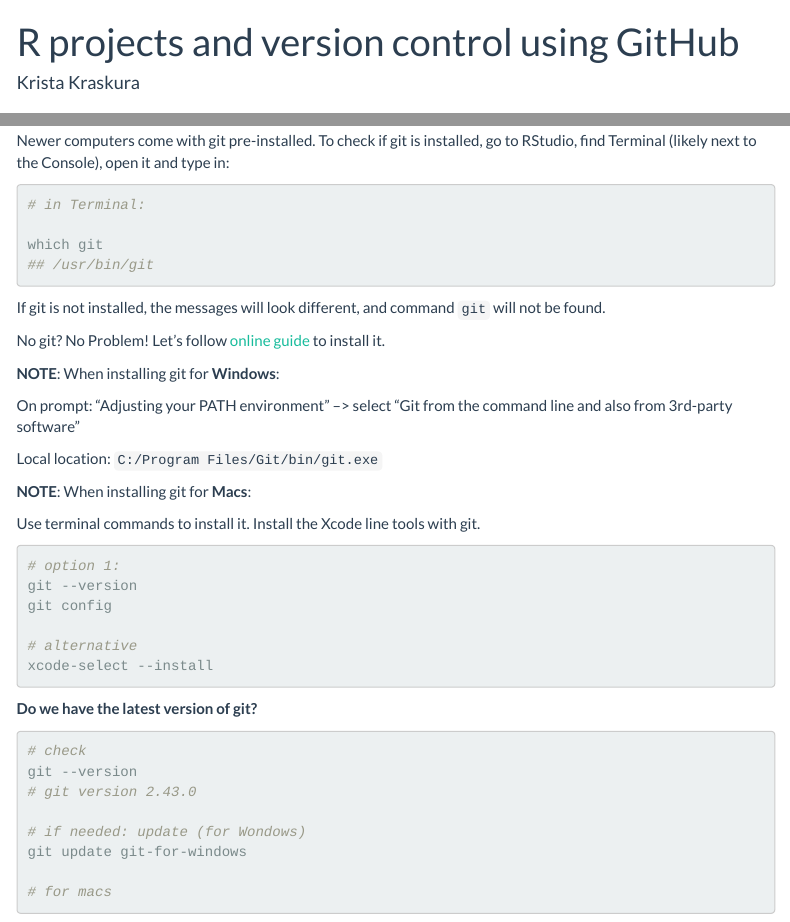
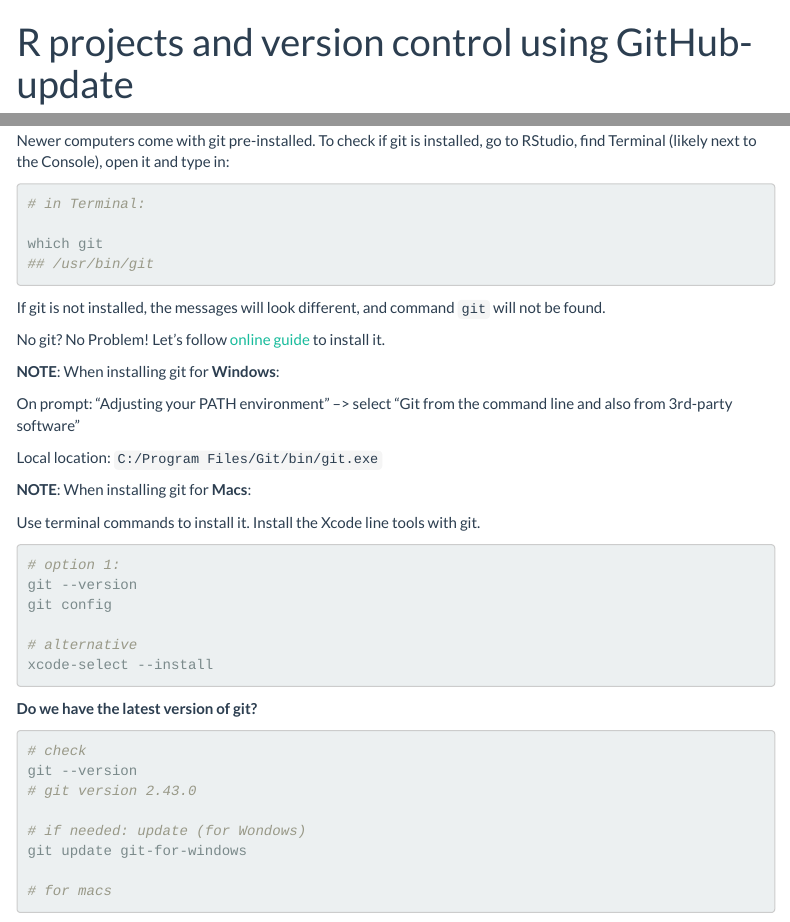
Before and after one commit to kraskura/biol601_spring2024_dealing_w_data, an R Markdown document (w5/w5_github.Rmd): the page in a window 1100 px wide, from its top, and a second part further down, joined at a grey line. Rendered offline with R 4.5, knitr and Pandoc, with nearby package versions; menus at the side of the page are left out.

Commit message:
in class update

```diff
--- a/w5/w5_github.Rmd
+++ b/w5/w5_github.Rmd
@@ -1,13 +1,17 @@
 ---
-title: "R projects and version control using GitHub"
+title: "R projects and version control using GitHub- update"
 author: "Krista Kraskura"
 output:
   html_document:
     theme: flatly
-    toc: yes
+    toc: true
     levels: 5
     toc_float:
       collapsed: false
+  pdf_document:
+    toc: true
+  word_document:
+    toc: true
 ---
 
 
```
Also changed, not shown: w5/w5_github.pdf, 1 other file.
